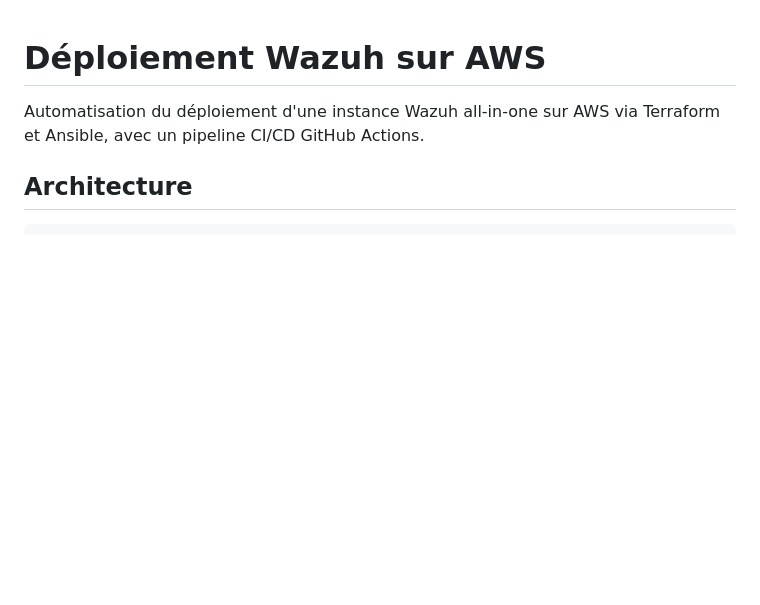
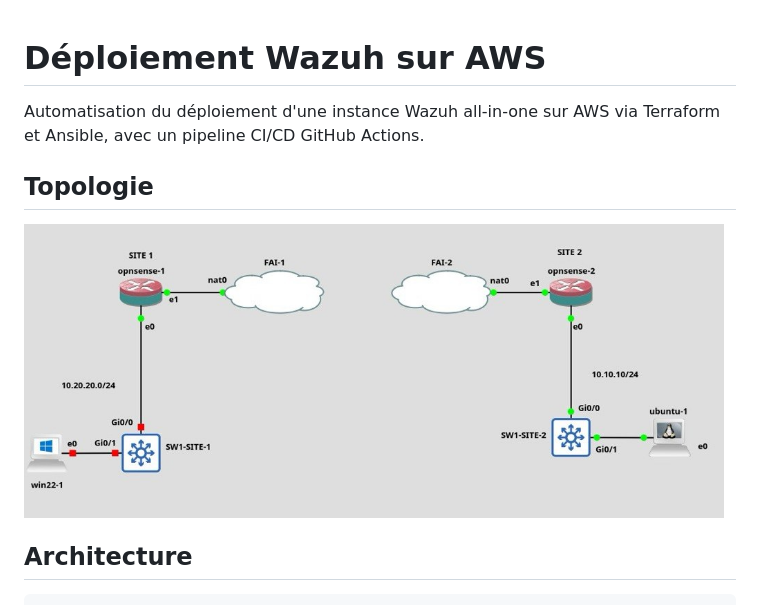
Before and after one commit to stevenconrad/deploiement-aws-wazuh, a Markdown page: README.md, the part around the change. Drawn GitHub-style; pictures changed too: topologie.png (added); blank space fills up the shorter version.

Commit message:
Ajout topologie

```diff
--- a/README.md
+++ b/README.md
@@ -1,6 +1,10 @@
 # Déploiement Wazuh sur AWS
 
 Automatisation du déploiement d'une instance Wazuh all-in-one sur AWS via Terraform et Ansible, avec un pipeline CI/CD GitHub Actions.
+
+## Topologie
+
+<img src="topologie.png" width="700" alt="Topologie">
 
 ## Architecture
 
```
